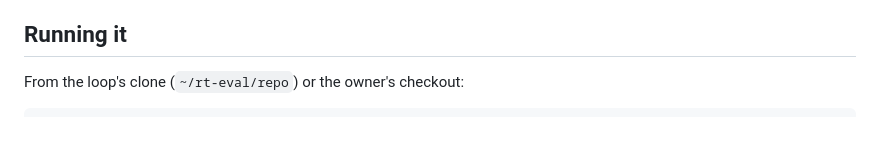
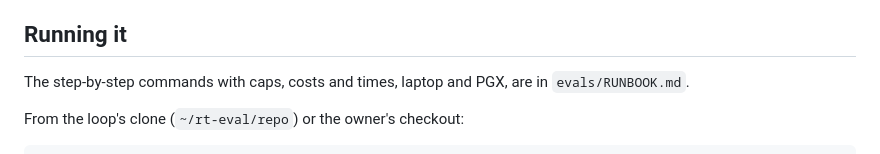
Before and after one commit to OmarSalimMoussa/rt-draw-v2, a Markdown page: evals/README.md, the part around the change. Drawn GitHub-style; blank space fills up the shorter version.

```diff
--- a/evals/README.md
+++ b/evals/README.md
@@ -15,6 +15,8 @@ champion into his master when he chooses. The spec is `evalprep/work/spec/SPEC.m
 - No step makes a real call without `--cap n`: the gateway refuses call n+1, so a bug stops at the cap.
 
 ## Running it
+
+The step-by-step commands with caps, costs and times, laptop and PGX, are in `evals/RUNBOOK.md`.
 
 From the loop's clone (`~/rt-eval/repo`) or the owner's checkout:
 
```
Also changed, not shown: evals/RUNBOOK.md (added, +147 -0 lines).
